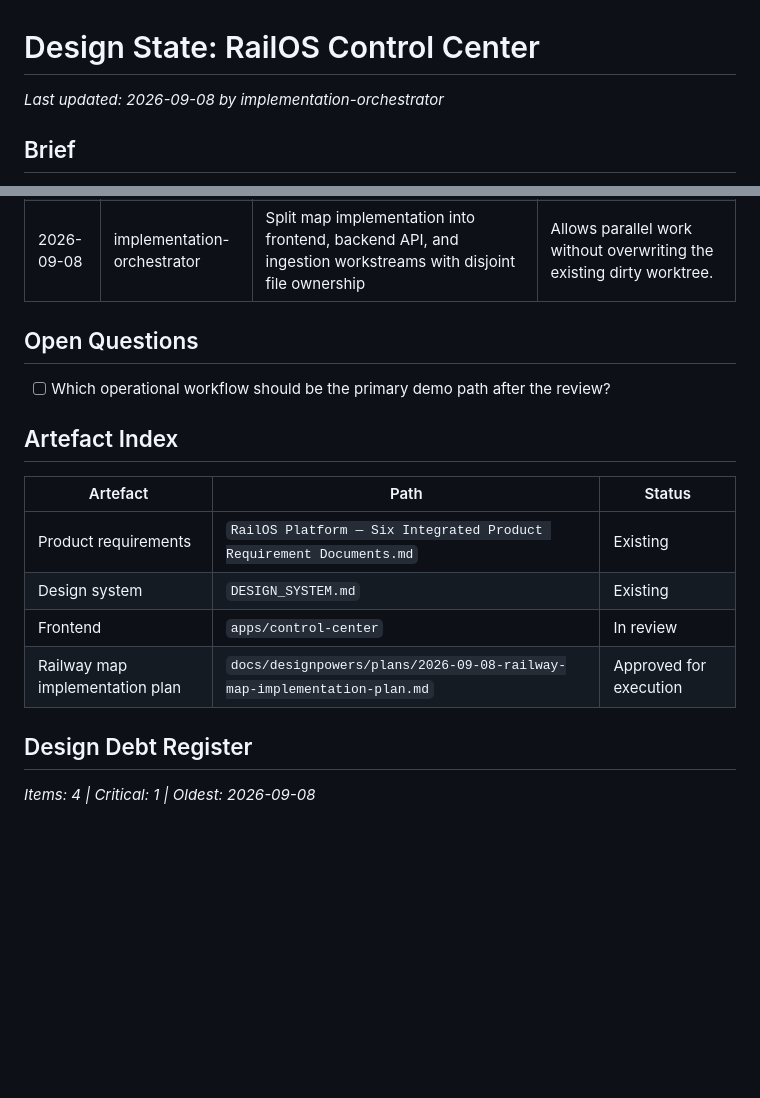
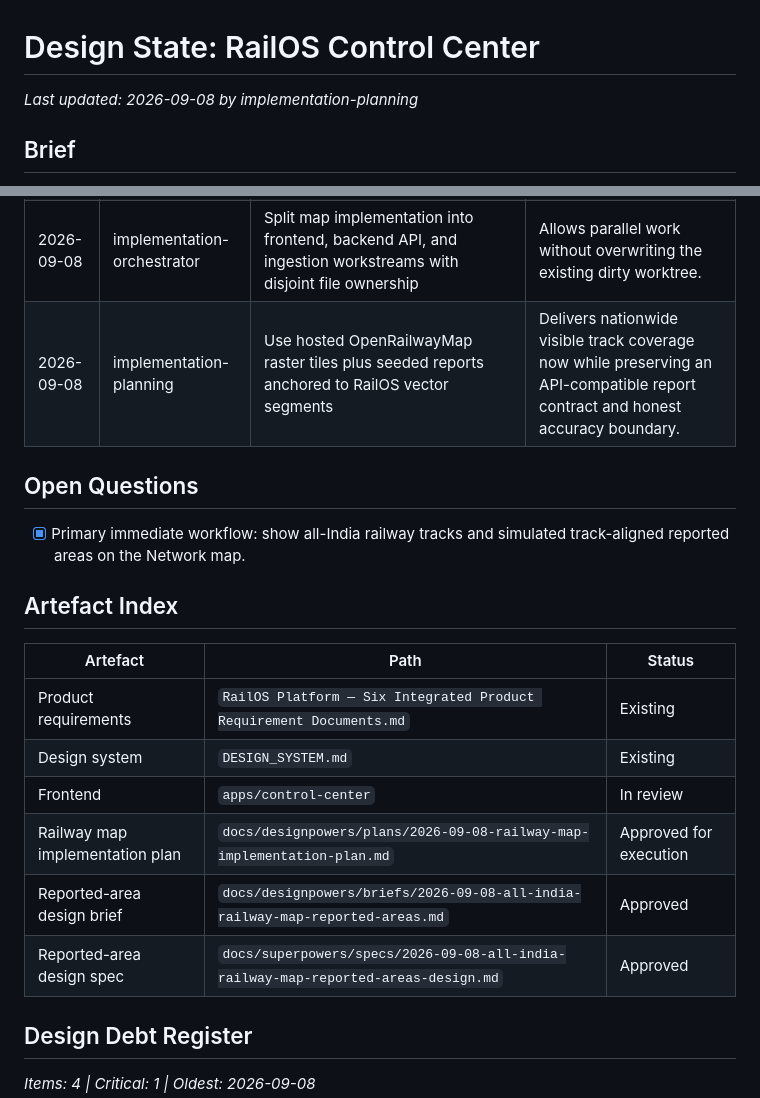
Before and after one commit to AditRaj-dev/railOS, a Markdown page: design-state.md, 2 parts joined by grey strips. GitHub-like rendering; blank space fills up the shorter version.

Commit message:
docs: design all-India railway report map

```diff
--- a/design-state.md
+++ b/design-state.md
@@ -1,6 +1,6 @@
 # Design State: RailOS Control Center
 
-_Last updated: 2026-09-08 by implementation-orchestrator_
+_Last updated: 2026-09-08 by implementation-planning_
 
 ## Brief
 - **Problem:** Railway control teams need one legible operational workspace for monitoring corridor state, planning maintenance blocks, comparing feasible plans, and responding to disruption.
@@ -38,9 +38,10 @@ _Last updated: 2026-09-08 by implementation-orchestrator_
 | 2026-09-08 | design-lead | Replace blue-purple dashboard palette with graphite + signal amber | Removes generic AI SaaS cues while preserving high-salience operational wayfinding. |
 | 2026-09-08 | Luna research | Retain MapLibre and deck.gl, add a dedicated MapLibre bridge, viewport-aware delivery, PMTiles/PostGIS/Martin path, and explicit provenance | Fits the existing stack while separating public OSM geometry from authorized railway operational data. |
 | 2026-09-08 | implementation-orchestrator | Split map implementation into frontend, backend API, and ingestion workstreams with disjoint file ownership | Allows parallel work without overwriting the existing dirty worktree. |
+| 2026-09-08 | implementation-planning | Use hosted OpenRailwayMap raster tiles plus seeded reports anchored to RailOS vector segments | Delivers nationwide visible track coverage now while preserving an API-compatible report contract and honest accuracy boundary. |
 
 ## Open Questions
-- [ ] Which operational workflow should be the primary demo path after the review?
+- [x] Primary immediate workflow: show all-India railway tracks and simulated track-aligned reported areas on the Network map.
 
 ## Artefact Index
 
@@ -50,6 +51,8 @@ _Last updated: 2026-09-08 by implementation-orchestrator_
 | Design system | `DESIGN_SYSTEM.md` | Existing |
 | Frontend | `apps/control-center` | In review |
 | Railway map implementation plan | `docs/designpowers/plans/2026-09-08-railway-map-implementation-plan.md` | Approved for execution |
+| Reported-area design brief | `docs/designpowers/briefs/2026-09-08-all-india-railway-map-reported-areas.md` | Approved |
+| Reported-area design spec | `docs/superpowers/specs/2026-09-08-all-india-railway-map-reported-areas-design.md` | Approved |
 
 ## Design Debt Register
 
```
Also changed, not shown: 2 other files.
